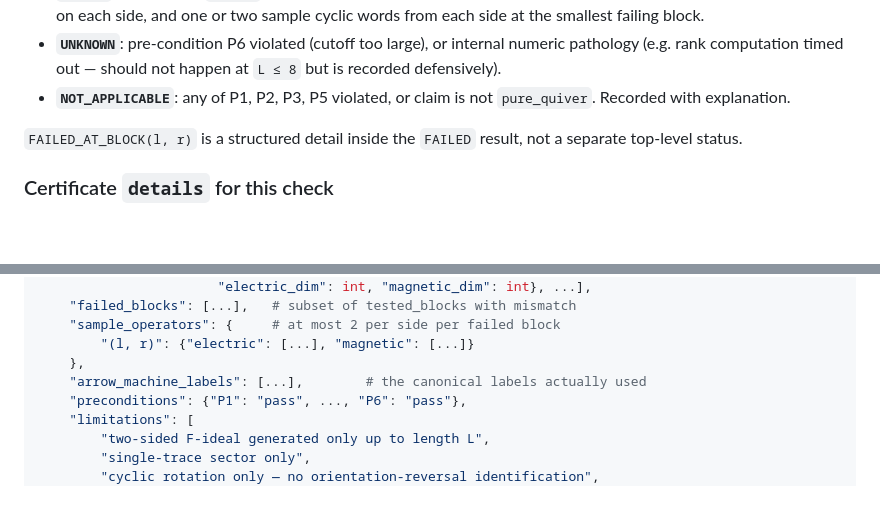
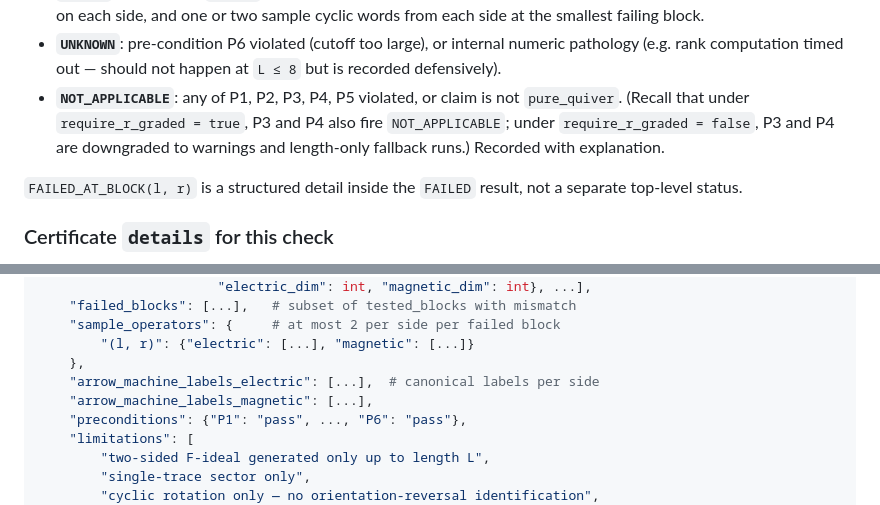
Before and after one commit to xingyang-yu/QFTCert, a Markdown page: docs/phase2a_pure_quiver_chiral_ring.md, 2 parts joined by grey strips. Drawn GitHub-style; blank space fills up the shorter version.

Commit message:
Phase 2a doc fixup: NOT_APPLICABLE includes P4; arrow_machine_labels split
Two tiny doc/code drift fixes flagged by codex.

Section 7 verdict semantics: the NOT_APPLICABLE list now reads
"P1, P2, P3, P4, P5" -- P4 was missing even though section 4 already
documented the strict-P4 trigger. Added a parenthetical reminder that
P3/P4 fire NOT_APPLICABLE only under require_r_graded=true and degrade
to warnings + length-only fallback when require_r_graded=false.

Section 7 mandatory details: replaced the single arrow_machine_labels
key with arrow_machine_labels_electric / arrow_machine_labels_magnetic
to match what the verifier actually emits (each side has its own
canonical label list, and a duality consumer almost always wants to
compare them).

Doc-only commit; 218 tests still pass.

Co-Authored-By: Claude Opus 4.7 (1M context) <noreply@anthropic.com>

```diff
--- a/docs/phase2a_pure_quiver_chiral_ring.md
+++ b/docs/phase2a_pure_quiver_chiral_ring.md
@@ -287,8 +287,11 @@ Outcomes:
 - **`UNKNOWN`**: pre-condition P6 violated (cutoff too large), or
   internal numeric pathology (e.g. rank computation timed out — should
   not happen at `L ≤ 8` but is recorded defensively).
-- **`NOT_APPLICABLE`**: any of P1, P2, P3, P5 violated, or claim is not
-  `pure_quiver`. Recorded with explanation.
+- **`NOT_APPLICABLE`**: any of P1, P2, P3, P4, P5 violated, or claim is
+  not `pure_quiver`. (Recall that under `require_r_graded = true`, P3
+  and P4 also fire `NOT_APPLICABLE`; under `require_r_graded = false`,
+  P3 and P4 are downgraded to warnings and length-only fallback runs.)
+  Recorded with explanation.
 
 `FAILED_AT_BLOCK(l, r)` is a structured detail inside the `FAILED`
 result, not a separate top-level status.
@@ -311,7 +314,8 @@ Mandatory keys:
     "sample_operators": {     # at most 2 per side per failed block
         "(l, r)": {"electric": [...], "magnetic": [...]}
     },
-    "arrow_machine_labels": [...],        # the canonical labels actually used
+    "arrow_machine_labels_electric": [...],  # canonical labels per side
+    "arrow_machine_labels_magnetic": [...],
     "preconditions": {"P1": "pass", ..., "P6": "pass"},
     "limitations": [
         "two-sided F-ideal generated only up to length L",
```
